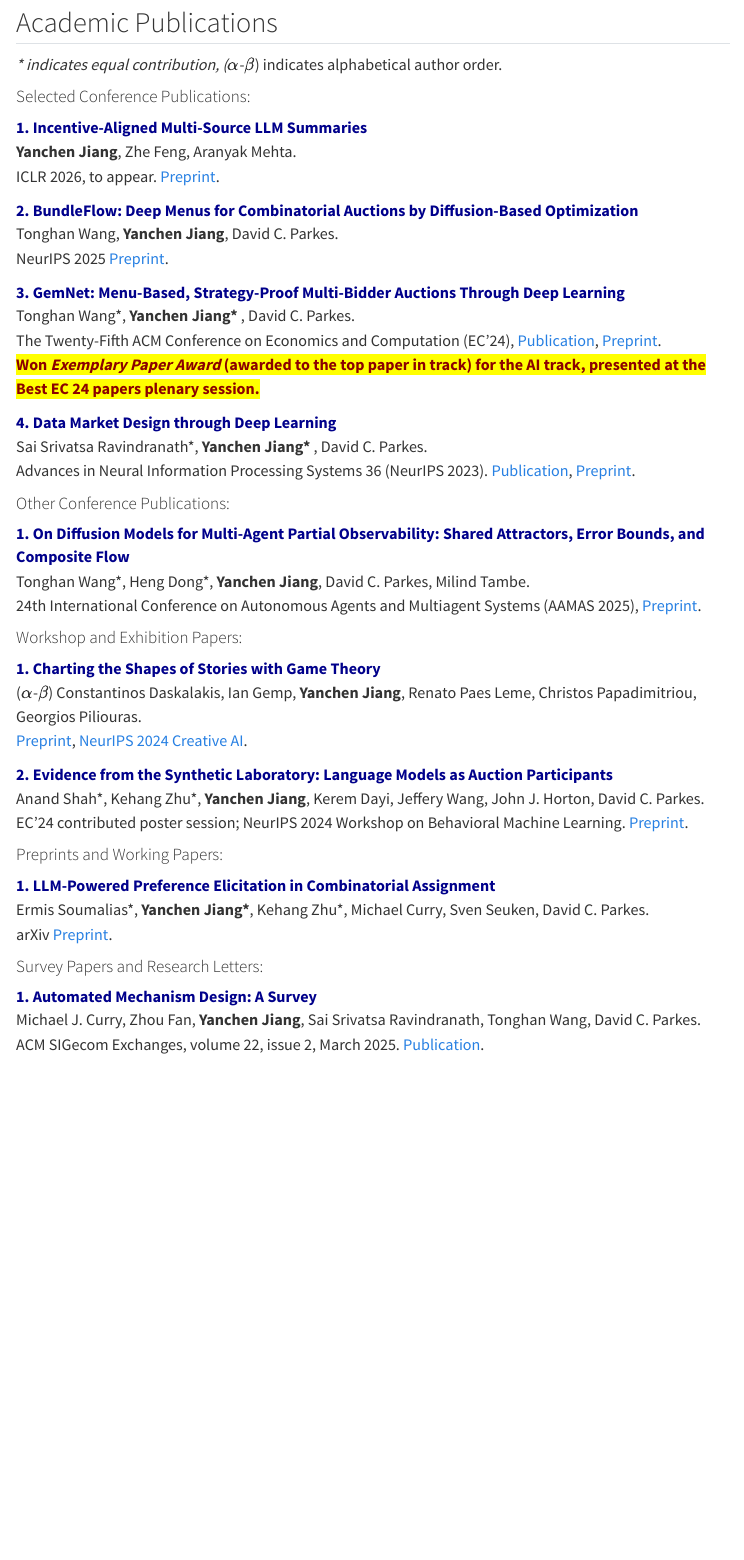
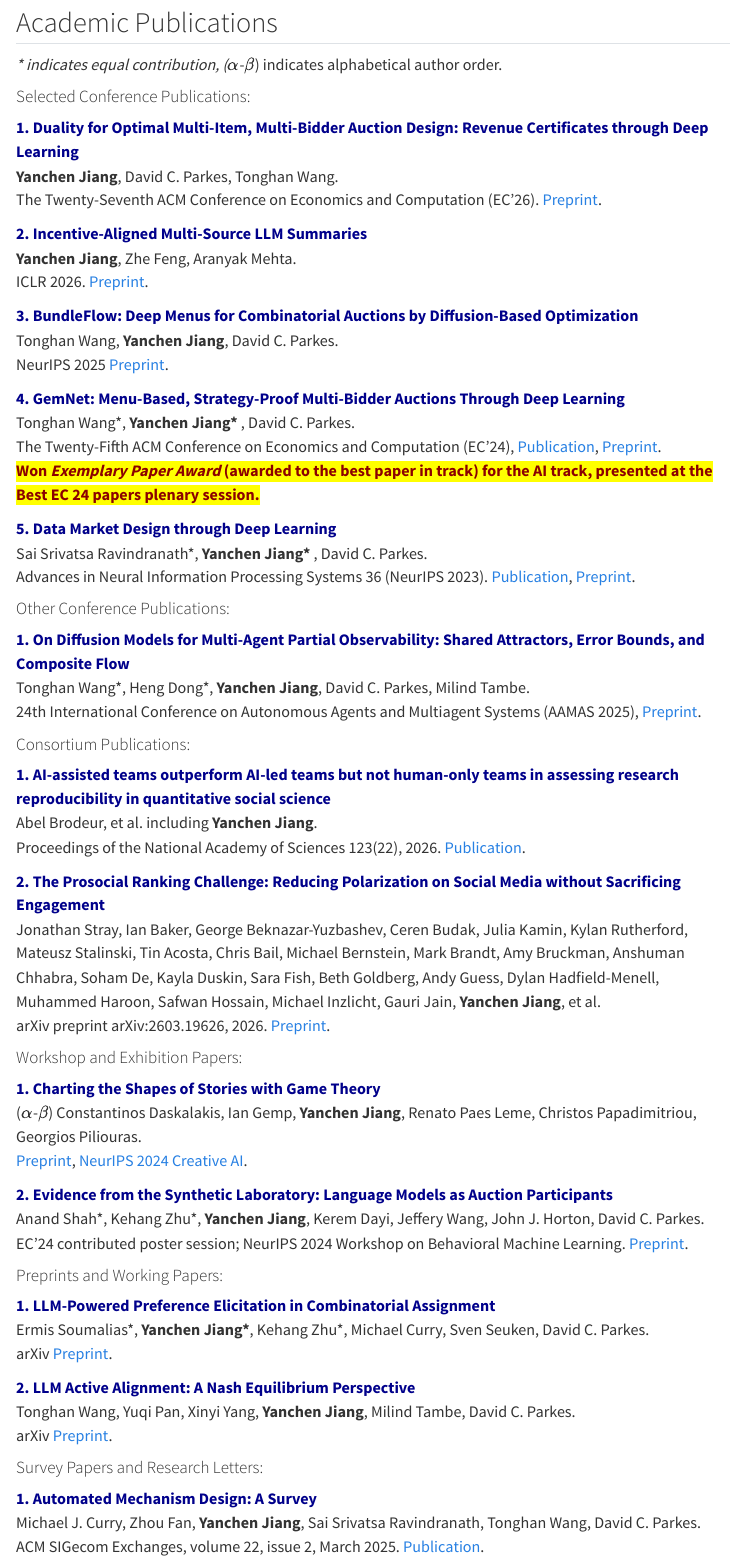
Before and after one commit to yanchenjiang/yanchenjiang.github.io, a Quarto document (publications.qmd): the page in a window 1100 px wide, from 110 px down. Rendered offline with R 4.5, knitr and Pandoc in place of Quarto, with nearby package versions; menus at the side of the page are left out.

Commit message:
Update June252026

```diff
--- a/publications.qmd
+++ b/publications.qmd
@@ -11,17 +11,26 @@ editor: visual
 
 #### Selected Conference Publications:
 
-[**1. Incentive-Aligned Multi-Source LLM Summaries**]{style="color:darkblue"} <br> **Yanchen Jiang**, Zhe Feng, Aranyak Mehta. <br> ICLR 2026, to appear. [Preprint](https://arxiv.org/abs/2509.25184).
+[**1. Duality for Optimal Multi-Item, Multi-Bidder Auction Design: Revenue Certificates through Deep Learning**]{style="color:darkblue"} <br> **Yanchen Jiang**, David C. Parkes, Tonghan Wang. <br> The Twenty-Seventh ACM Conference on Economics and Computation (EC'26). [Preprint](https://arxiv.org/pdf/2606.10112).
 
-[**2. BundleFlow: Deep Menus for Combinatorial Auctions by Diffusion-Based Optimization**]{style="color:darkblue"} <br> Tonghan Wang, **Yanchen Jiang**, David C. Parkes. <br> NeurIPS 2025 [Preprint](https://arxiv.org/abs/2502.15283).
+[**2. Incentive-Aligned Multi-Source LLM Summaries**]{style="color:darkblue"} <br> **Yanchen Jiang**, Zhe Feng, Aranyak Mehta. <br> ICLR 2026. [Preprint](https://arxiv.org/abs/2509.25184).
 
-[**3. GemNet: Menu-Based, Strategy-Proof Multi-Bidder Auctions Through Deep Learning**]{style="color:darkblue"} <br> Tonghan Wang\*, **Yanchen Jiang\*** , David C. Parkes. <br>The Twenty-Fifth ACM Conference on Economics and Computation (EC'24), [Publication](https://dl.acm.org/doi/10.1145/3670865.3673454), [Preprint](https://arxiv.org/abs/2406.07428). <br> [**Won *Exemplary Paper Award* (awarded to the top paper in track) for the AI track, presented at the Best EC 24 papers plenary session.**]{style="color:darkred;background-color: yellow"}
+[**3. BundleFlow: Deep Menus for Combinatorial Auctions by Diffusion-Based Optimization**]{style="color:darkblue"} <br> Tonghan Wang, **Yanchen Jiang**, David C. Parkes. <br> NeurIPS 2025 [Preprint](https://arxiv.org/abs/2502.15283).
 
-[**4. Data Market Design through Deep Learning**]{style="color:darkblue"} <br> Sai Srivatsa Ravindranath\*, **Yanchen Jiang\*** , David C. Parkes. <br>Advances in Neural Information Processing Systems 36 (NeurIPS 2023). [Publication](https://proceedings.neurips.cc/paper_files/paper/2023/hash/1577ea3eaf8dacb99f64e4496c3ecddf-Abstract-Conference.html), [Preprint](https://arxiv.org/abs/2310.20096).
+[**4. GemNet: Menu-Based, Strategy-Proof Multi-Bidder Auctions Through Deep Learning**]{style="color:darkblue"} <br> Tonghan Wang\*, **Yanchen Jiang\*** , David C. Parkes. <br>The Twenty-Fifth ACM Conference on Economics and Computation (EC'24), [Publication](https://dl.acm.org/doi/10.1145/3670865.3673454), [Preprint](https://arxiv.org/abs/2406.07428). <br> [**Won *Exemplary Paper Award* (awarded to the best paper in track) for the AI track, presented at the Best EC 24 papers plenary session.**]{style="color:darkred;background-color: yellow"}
+
+[**5. Data Market Design through Deep Learning**]{style="color:darkblue"} <br> Sai Srivatsa Ravindranath\*, **Yanchen Jiang\*** , David C. Parkes. <br>Advances in Neural Information Processing Systems 36 (NeurIPS 2023). [Publication](https://proceedings.neurips.cc/paper_files/paper/2023/hash/1577ea3eaf8dacb99f64e4496c3ecddf-Abstract-Conference.html), [Preprint](https://arxiv.org/abs/2310.20096).
 
 #### Other Conference Publications:
 
 [**1. On Diffusion Models for Multi-Agent Partial Observability: Shared Attractors, Error Bounds, and Composite Flow**]{style="color:darkblue"} <br> Tonghan Wang\*, Heng Dong\*, **Yanchen Jiang**, David C. Parkes, Milind Tambe. <br>24th International Conference on Autonomous Agents and Multiagent Systems (AAMAS 2025), [Preprint](https://arxiv.org/abs/2410.13953).
+
+#### Consortium Publications:
+
+[**1. AI-assisted teams outperform AI-led teams but not human-only teams in assessing research reproducibility in quantitative social science**]{style="color:darkblue"} <br> Abel Brodeur, et al. including **Yanchen Jiang**. <br> Proceedings of the National Academy of Sciences 123(22), 2026. [Publication](https://www.pnas.org/doi/abs/10.1073/pnas.2524747123).
+
+[**2. The Prosocial Ranking Challenge: Reducing Polarization on Social Media without Sacrificing Engagement**]{style="color:darkblue"} <br> Jonathan Stray, Ian Baker, George Beknazar-Yuzbashev, Ceren Budak, Julia Kamin, Kylan Rutherford, Mateusz Stalinski, Tin Acosta, Chris Bail, Michael Bernstein, Mark Brandt, Amy Bruckman, Anshuman Chhabra, Soham De, Kayla Duskin, Sara Fish, Beth Goldberg, Andy Guess, Dylan Hadfield-Menell, Muhammed Haroon, Safwan Hossain, Michael Inzlicht, Gauri Jain, **Yanchen Jiang**, et al. <br> arXiv preprint arXiv:2603.19626, 2026. [Preprint](https://arxiv.org/pdf/2603.19626).
+
 
 #### Workshop and Exhibition Papers:
 
@@ -33,6 +42,8 @@ editor: visual
 
 [**1. LLM-Powered Preference Elicitation in Combinatorial Assignment**]{style="color:darkblue"} <br> Ermis Soumalias\*, **Yanchen Jiang\***, Kehang Zhu\*, Michael Curry, Sven Seuken, David C. Parkes. <br> arXiv [Preprint](https://arxiv.org/abs/2502.10308).
 
+[**2. LLM Active Alignment: A Nash Equilibrium Perspective**]{style="color:darkblue"} <br> Tonghan Wang, Yuqi Pan, Xinyi Yang, **Yanchen Jiang**, Milind Tambe, David C. Parkes. <br> arXiv [Preprint](https://arxiv.org/pdf/2602.06836).
+
 #### Survey Papers and Research Letters:
 
 [**1. Automated Mechanism Design: A Survey**]{style="color:darkblue"} <br> Michael J. Curry, Zhou Fan, **Yanchen Jiang**, Sai Srivatsa Ravindranath, Tonghan Wang, David C. Parkes. <br> ACM SIGecom Exchanges, volume 22, issue 2, March 2025. [Publication](https://www.sigecom.org/exchanges/volume_22/2/CURRY.pdf).
```
Also changed, not shown: index.qmd (+2 -2 lines), doc/yanchenjiang_CV.pdf, docs/search.json, 9 other files.
